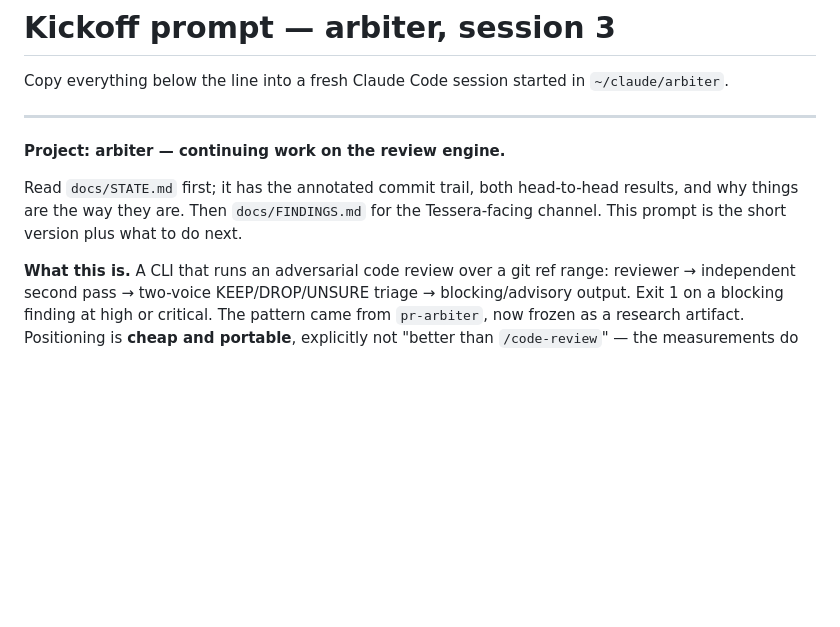
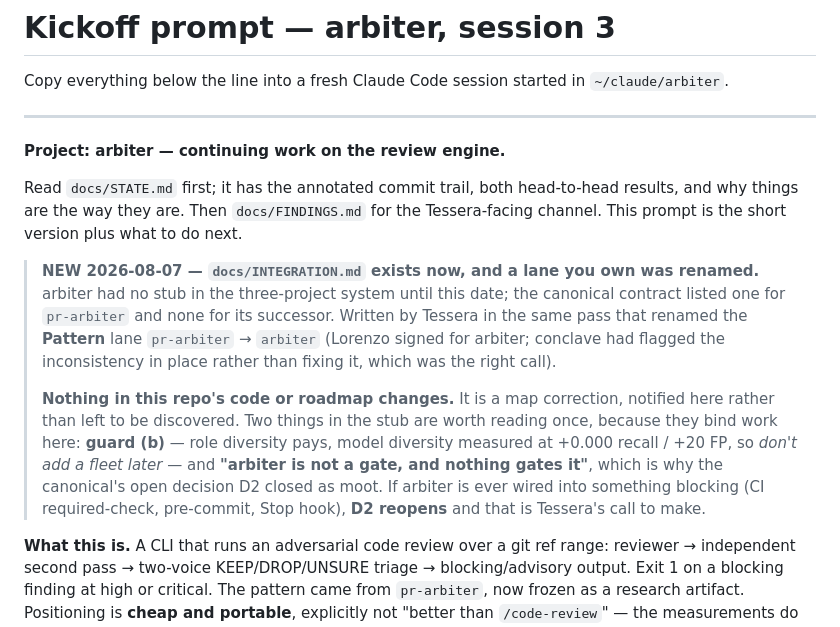
Before and after one commit to lciacci/arbiter, a Markdown page: docs/NEXT_SESSION.md, the part around the change. Rendered like a GitHub page; blank space fills up the shorter version.

```diff
--- a/docs/NEXT_SESSION.md
+++ b/docs/NEXT_SESSION.md
@@ -10,6 +10,19 @@ Copy everything below the line into a fresh Claude Code session started in
 Read `docs/STATE.md` first; it has the annotated commit trail, both head-to-head
 results, and why things are the way they are. Then `docs/FINDINGS.md` for the
 Tessera-facing channel. This prompt is the short version plus what to do next.
+
+> **NEW 2026-08-07 — `docs/INTEGRATION.md` exists now, and a lane you own was renamed.**
+> arbiter had no stub in the three-project system until this date; the canonical contract listed one
+> for `pr-arbiter` and none for its successor. Written by Tessera in the same pass that renamed the
+> **Pattern** lane `pr-arbiter` → `arbiter` (Lorenzo signed for arbiter; conclave had flagged the
+> inconsistency in place rather than fixing it, which was the right call).
+>
+> **Nothing in this repo's code or roadmap changes.** It is a map correction, notified here rather
+> than left to be discovered. Two things in the stub are worth reading once, because they bind work
+> here: **guard (b)** — role diversity pays, model diversity measured at +0.000 recall / +20 FP, so
+> *don't add a fleet later* — and **"arbiter is not a gate, and nothing gates it"**, which is why
+> the canonical's open decision D2 closed as moot. If arbiter is ever wired into something blocking
+> (CI required-check, pre-commit, Stop hook), **D2 reopens** and that is Tessera's call to make.
 
 **What this is.** A CLI that runs an adversarial code review over a git ref
 range: reviewer → independent second pass → two-voice KEEP/DROP/UNSURE triage →
```
Also changed, not shown: docs/INTEGRATION.md (added, +127 -0 lines).
